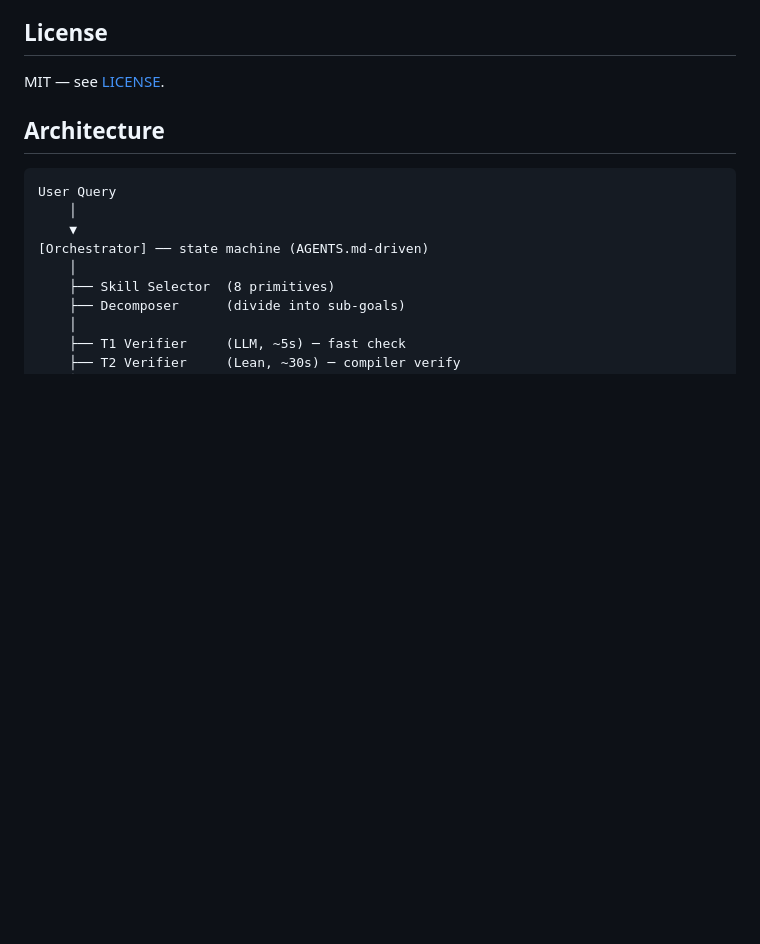
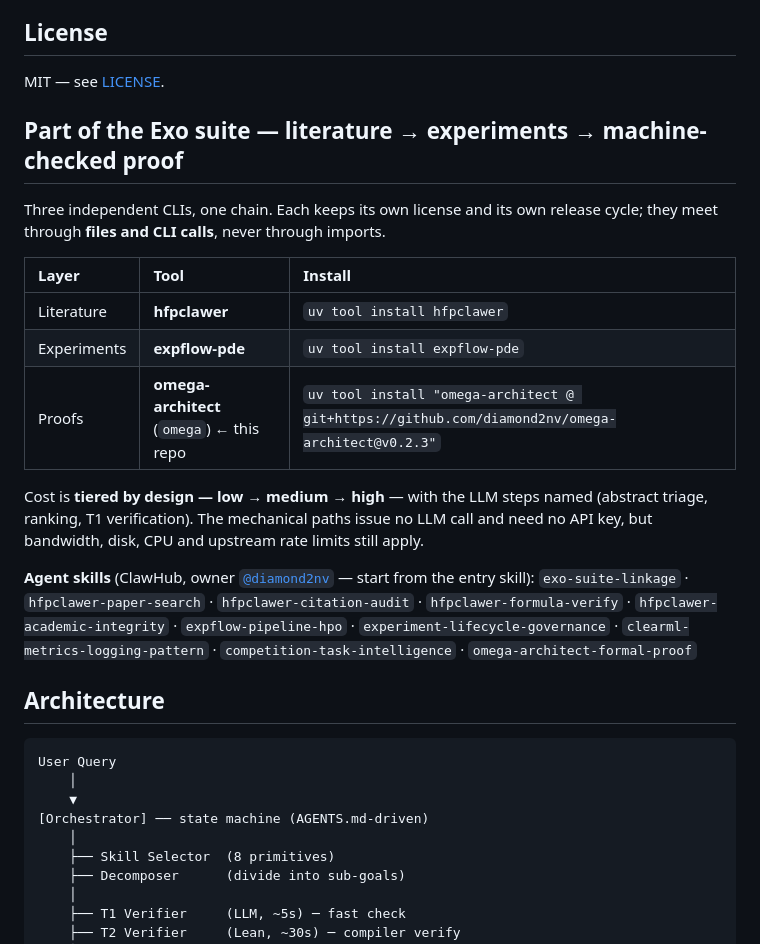
Before and after one commit to diamond2nv/omega-architect, a Markdown page: README.md, the part around the change. Drawn GitHub-style; blank space fills up the shorter version.

Commit message:
docs(readme): cross-link the Exo suite (hfpclawer / expflow-pde / omega-architect) + ClawHub skills

```diff
--- a/README.md
+++ b/README.md
@@ -25,6 +25,26 @@ self-contained verification gates.
 ## License
 
 MIT — see [LICENSE](LICENSE).
+
+## Part of the Exo suite — literature → experiments → machine-checked proof
+
+Three independent CLIs, one chain. Each keeps its own license and its own release cycle; they meet
+through **files and CLI calls**, never through imports.
+
+| Layer | Tool | Install |
+|:--|:--|:--|
+| Literature | **hfpclawer** | `uv tool install hfpclawer` |
+| Experiments | **expflow-pde** | `uv tool install expflow-pde` |
+| Proofs | **omega-architect** (`omega`) ← this repo | `uv tool install "omega-architect @ git+https://github.com/diamond2nv/omega-architect@v0.2.3"` |
+
+Cost is **tiered by design — low → medium → high** — with the LLM steps named (abstract triage,
+ranking, T1 verification). The mechanical paths issue no LLM call and need no API key, but bandwidth,
+disk, CPU and upstream rate limits still apply.
+
+**Agent skills** (ClawHub, owner [`@diamond2nv`](https://clawhub.ai/diamond2nv) — start from the entry skill):
+`exo-suite-linkage` · `hfpclawer-paper-search` · `hfpclawer-citation-audit` · `hfpclawer-formula-verify` ·
+`hfpclawer-academic-integrity` · `expflow-pipeline-hpo` · `experiment-lifecycle-governance` ·
+`clearml-metrics-logging-pattern` · `competition-task-intelligence` · `omega-architect-formal-proof`
 
 ## Architecture
 
```
